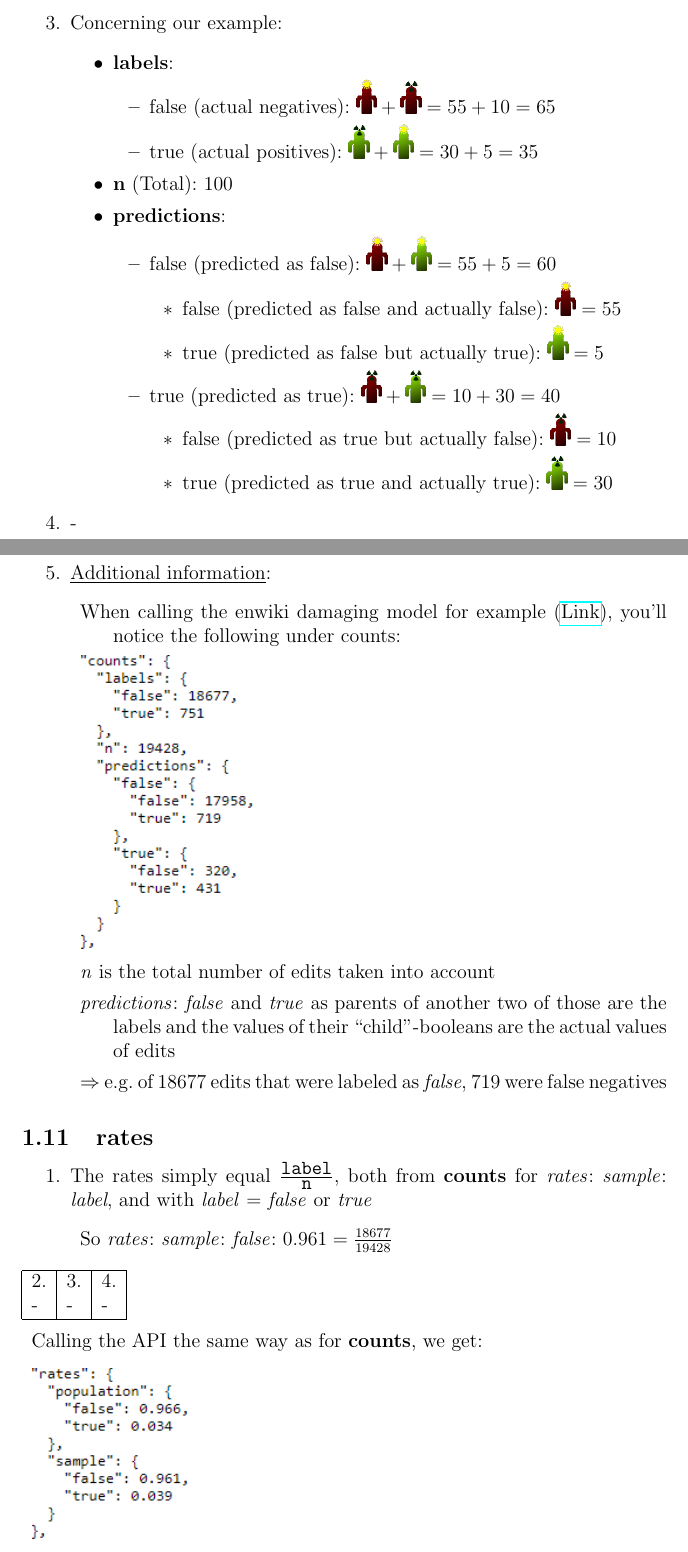
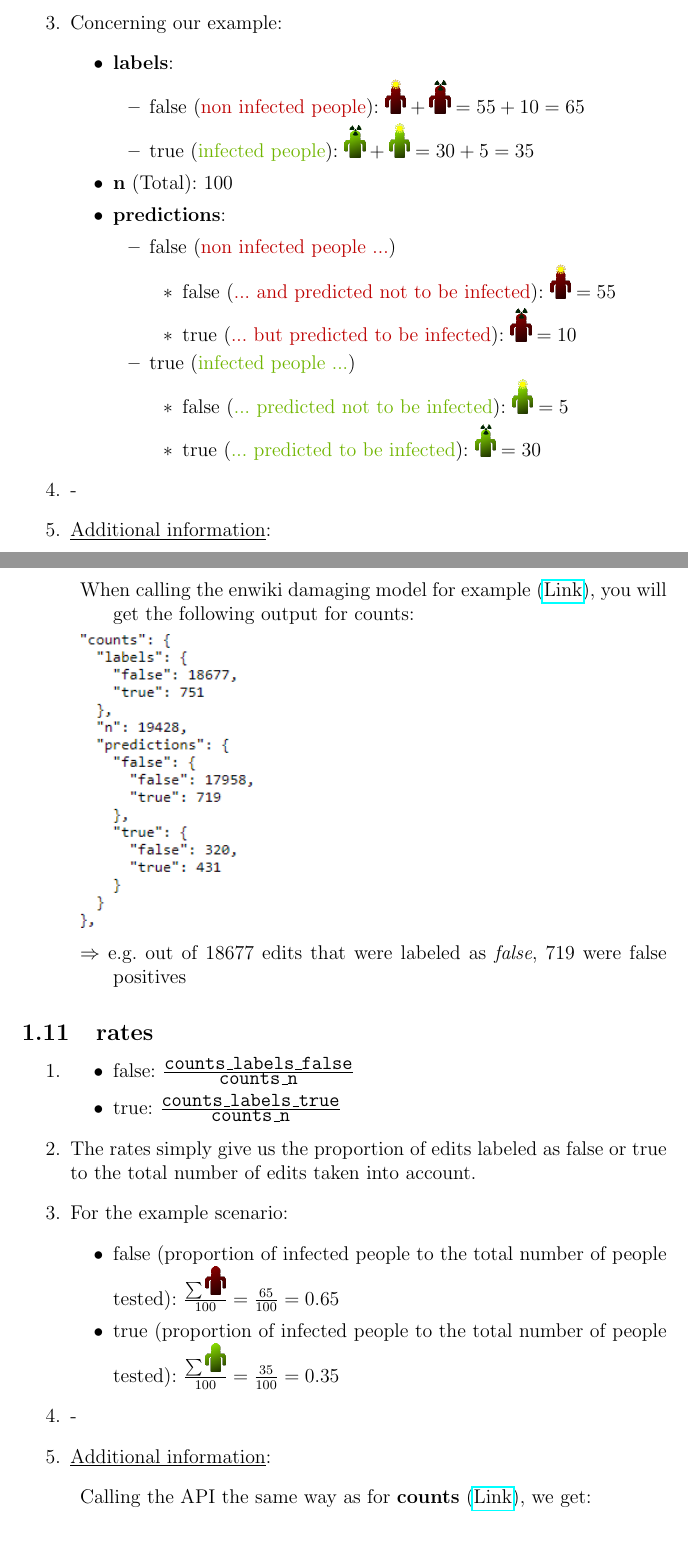
Before and after one commit to tguelenman/PreCall, a LaTeX document (personalNotes/oresDoc5.tex): two parts of pages 11 and 12 of 15, joined at a grey line, cut so that both start at the same text. Compiled offline with pdfLaTeX.

Commit message:
corrected some information in counts; added rates

```diff
--- a/personalNotes/oresDoc5.tex
+++ b/personalNotes/oresDoc5.tex
@@ -271,37 +271,47 @@ To ease the understanding, let's stick to the following scenario and refer to it
 \begin{itemize}
 \item \textbf{labels}:
 \begin{itemize}
-\item false (actual negatives): $\includegraphics[scale=0.3]{resources/5/exampleTN}+\includegraphics[scale=0.3]{resources/5/exampleFP}=55+10=65$
-\item true (actual positives): $\includegraphics[scale=0.3]{resources/5/exampleTP}+\includegraphics[scale=0.3]{resources/5/exampleFN}= 30+5=35$
+\item false (\textcolor{nRed}{non infected people}): $\includegraphics[scale=0.3]{resources/5/exampleTN}+\includegraphics[scale=0.3]{resources/5/exampleFP}=55+10=65$
+\item true (\textcolor{pGreen}{infected people}): $\includegraphics[scale=0.3]{resources/5/exampleTP}+\includegraphics[scale=0.3]{resources/5/exampleFN}= 30+5=35$
 \end{itemize}
 \item \textbf{n} (Total): $100$
 \item \textbf{predictions}:
 \begin{itemize}
-\item false (predicted as false): $\includegraphics[scale=0.3]{resources/5/exampleTN}+\includegraphics[scale=0.3]{resources/5/exampleFN} = 55+5=60$
+\item false (\textcolor{nRed}{non infected people ...})
 \begin{itemize}
-\item false (predicted as false and actually false): $\includegraphics[scale=0.3]{resources/5/exampleTN} = 55$
-\item true (predicted as false but actually true):  $\includegraphics[scale=0.3]{resources/5/exampleFN} = 5$
+\item false (\textcolor{nRed}{... and predicted not to be infected}): $\includegraphics[scale=0.3]{resources/5/exampleTN} = 55$
+\item true (\textcolor{nRed}{... but predicted to be infected}): $\includegraphics[scale=0.3]{resources/5/exampleFP} = 10$
 \end{itemize}
-\item true (predicted as true): $\includegraphics[scale=0.3]{resources/5/exampleFP}+\includegraphics[scale=0.3]{resources/5/exampleTP} = 10+30=40$
+\item true (\textcolor{pGreen}{infected people ...})
 \begin{itemize}
-\item false (predicted as true but actually false): $\includegraphics[scale=0.3]{resources/5/exampleFP} = 10$
-\item true (predicted as true and actually true): $\includegraphics[scale=0.3]{resources/5/exampleTP} = 30$
+\item false (\textcolor{pGreen}{... predicted not to be infected}): $\includegraphics[scale=0.3]{resources/5/exampleFN} = 5$
+\item true (\textcolor{pGreen}{... predicted to be infected}): $\includegraphics[scale=0.3]{resources/5/exampleTP} = 30$
 \end{itemize}
 \end{itemize}
 \end{itemize}
 \item -
 \item \underline{Additional information}:
 \begin{description}
-\item When calling the enwiki damaging model for example (\href{https://ores.wikimedia.org/v3/scores/enwiki/?models=damaging&model_info=statistics}{Link}), you'll notice the following under counts:
+\item When calling the enwiki damaging model for example (\href{https://ores.wikimedia.org/v3/scores/enwiki/?models=damaging&model_info=statistics}{Link}), you will get the following output for counts:
 \item \includegraphics[scale=0.7]{resources/4/enwikiDamagingCounts}
-\item \textit{n} is the total number of edits taken into account
-\item \textit{predictions}: \textit{false} and \textit{true} as parents of another two of those are the labels and the values of their ``child''-booleans are the actual values of edits
-\item $\Rightarrow$ e.g. of 18677 edits that were labeled as \textit{false}, 719 were false negatives
+\item $\Rightarrow$ e.g. out of 18677 edits that were labeled as \textit{false}, 719 were false positives
 \end{description}
 \end{enumerate}
 %
 \subsection{rates}
 \begin{enumerate}
-\item The rates simply equal $\frac{\texttt{label}}{\texttt{n}}$, both from \textbf{counts} for \textit{rates}: \textit{sample}: \textit{label}, and with \textit{label} = \textit{false} or \textit{true}
+\item \begin{itemize}
+\item false: $\frac{\texttt{counts\_labels\_false}}{\texttt{counts\_n}}$
+\item true: $\frac{\texttt{counts\_labels\_true}}{\texttt{counts\_n}}$
+\end{itemize}
+\item The rates simply give us the proportion of edits labeled as false or true to the total number of edits taken into account.
+\item For the example scenario:
+\begin{itemize}
+\item false (proportion of infected people to the total number of people tested): $\frac{\sum \includegraphics[scale=0.3]{resources/5/exampleN}}{100} = \frac{65}{100} = 0.65$
+\item true (proportion of infected people to the total number of people tested): $\frac{\sum \includegraphics[scale=0.3]{resources/5/exampleP}}{100} = \frac{35}{100} = 0.35$
+\end{itemize}
+\item -
+\item \underline{Additional information}:
 \begin{description}
-\item So \textit{rates}: \textit{sample}: \textit{false}: $0.961 = \frac{18677}{19428}$
+\item Calling the API the same way as for \textbf{counts} (\href{https://ores.wikimedia.org/v3/scores/enwiki/?models=damaging&model_info=statistics}{Link}), we get:
+\item \includegraphics[scale=0.7]{resources/4/enwikiDamagingRates}
@@ -308,16 +321,6 @@ To ease the understanding, let's stick to the following scenario and refer to it
 \end{description}
 \end{enumerate}
-\begin{tabular}{|l|l|l|l|}
-\hline
-2. & 3. & 4.\\
-- & - & - \\ \hline
-\end{tabular}
-\begin{description}
-\item Calling the API the same way as for \textbf{counts}, we get:
-\item \includegraphics[scale=0.7]{resources/4/enwikiDamagingRates}
-\item As already mentioned, the size of \textit{sample} equals our \textit{n} in \textbf{counts} $= 19428$.
-\item But why have a sample and the whole population? Because there is a significant number of bot edits and edits that don't need reviewing (admins, autopatrolled users). The sample of edits does not contain any of those.
-\end{description}
+
 %
 \subsection{!$<$metric$>$}
 \begin{itemize}
```
Also changed, not shown: personalNotes/oresDoc5.pdf, personalNotes/oresDoc5.tex (23 more changed lines).
